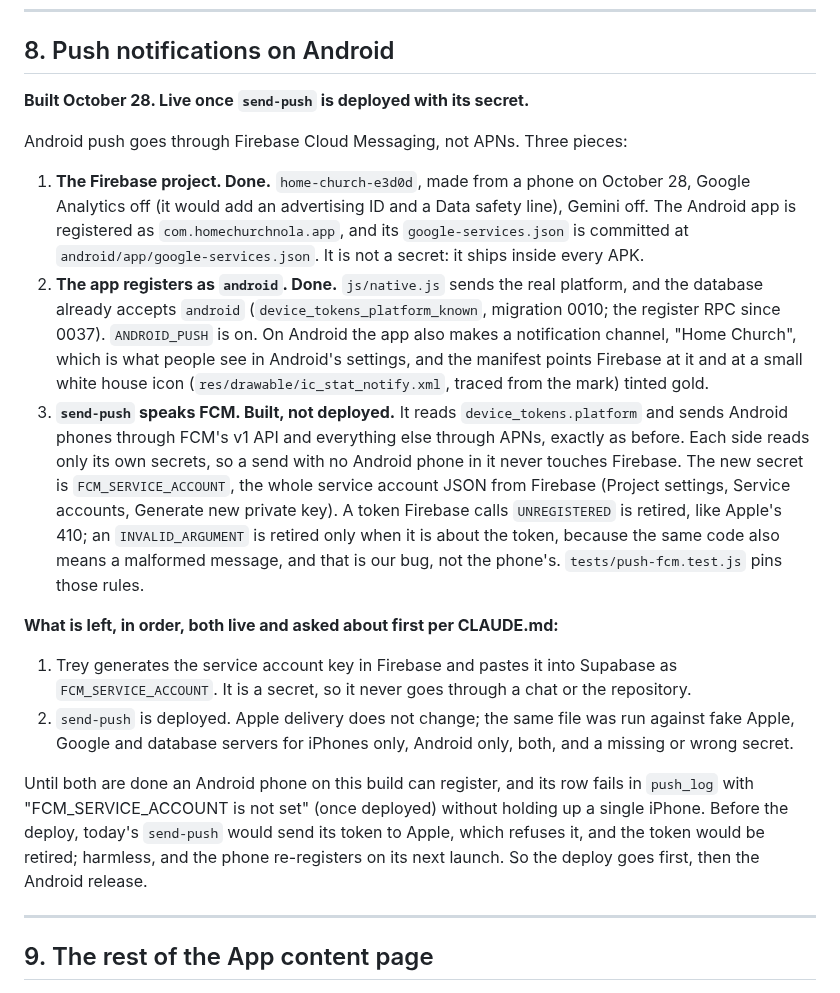
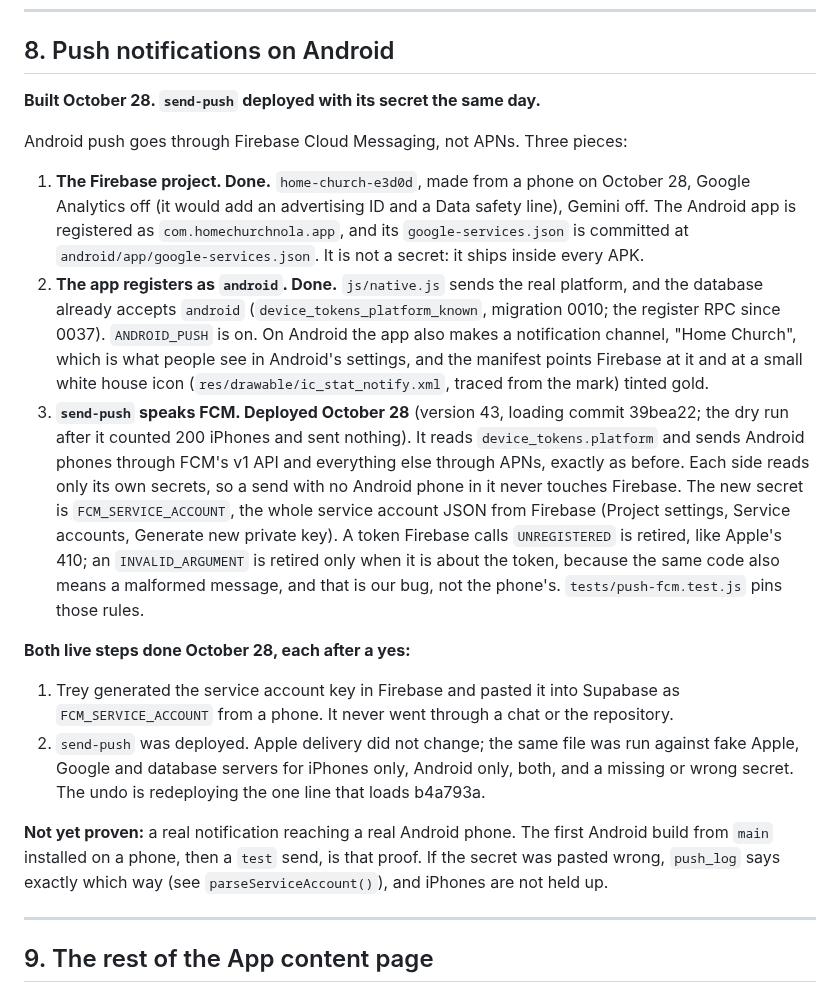
Before and after one commit to pgrooves/home-church, a Markdown page: PLAY_COMPLIANCE.md, the part around the change. Rendered like a GitHub page.

```diff
--- a/PLAY_COMPLIANCE.md
+++ b/PLAY_COMPLIANCE.md
@@ -310,7 +310,7 @@ Nothing Android specific.
 
 ## 8. Push notifications on Android
 
-**Built October 28. Live once `send-push` is deployed with its secret.**
+**Built October 28. `send-push` deployed with its secret the same day.**
 
 Android push goes through Firebase Cloud Messaging, not APNs. Three pieces:
 
@@ -327,7 +327,9 @@ Android push goes through Firebase Cloud Messaging, not APNs. Three pieces:
    channel, "Home Church", which is what people see in Android's settings,
    and the manifest points Firebase at it and at a small white house icon
    (`res/drawable/ic_stat_notify.xml`, traced from the mark) tinted gold.
-3. **`send-push` speaks FCM. Built, not deployed.** It reads
+3. **`send-push` speaks FCM. Deployed October 28** (version 43, loading
+   commit 39bea22; the dry run after it counted 200 iPhones and sent
+   nothing). It reads
    `device_tokens.platform` and sends Android phones through FCM's v1 API and
    everything else through APNs, exactly as before. Each side reads only its
    own secrets, so a send with no Android phone in it never touches Firebase.
@@ -338,21 +340,20 @@ Android push goes through Firebase Cloud Messaging, not APNs. Three pieces:
    the same code also means a malformed message, and that is our bug, not the
    phone's. `tests/push-fcm.test.js` pins those rules.
 
-**What is left, in order, both live and asked about first per CLAUDE.md:**
+**Both live steps done October 28, each after a yes:**
 
-1. Trey generates the service account key in Firebase and pastes it into
-   Supabase as `FCM_SERVICE_ACCOUNT`. It is a secret, so it never goes
-   through a chat or the repository.
-2. `send-push` is deployed. Apple delivery does not change; the same file
+1. Trey generated the service account key in Firebase and pasted it into
+   Supabase as `FCM_SERVICE_ACCOUNT` from a phone. It never went through a
+   chat or the repository.
+2. `send-push` was deployed. Apple delivery did not change; the same file
    was run against fake Apple, Google and database servers for iPhones only,
-   Android only, both, and a missing or wrong secret.
+   Android only, both, and a missing or wrong secret. The undo is
+   redeploying the one line that loads b4a793a.
 
-Until both are done an Android phone on this build can register, and its
-row fails in `push_log` with "FCM_SERVICE_ACCOUNT is not set" (once
-deployed) without holding up a single iPhone. Before the deploy, today's
-`send-push` would send its token to Apple, which refuses it, and the token
-would be retired; harmless, and the phone re-registers on its next launch.
-So the deploy goes first, then the Android release.
+**Not yet proven:** a real notification reaching a real Android phone. The
+first Android build from `main` installed on a phone, then a `test` send,
+is that proof. If the secret was pasted wrong, `push_log` says exactly
+which way (see `parseServiceAccount()`), and iPhones are not held up.
 
 -----
 
```
Also changed, not shown: PLAY_SUBMISSION_KIT.md (+3 -2 lines).
